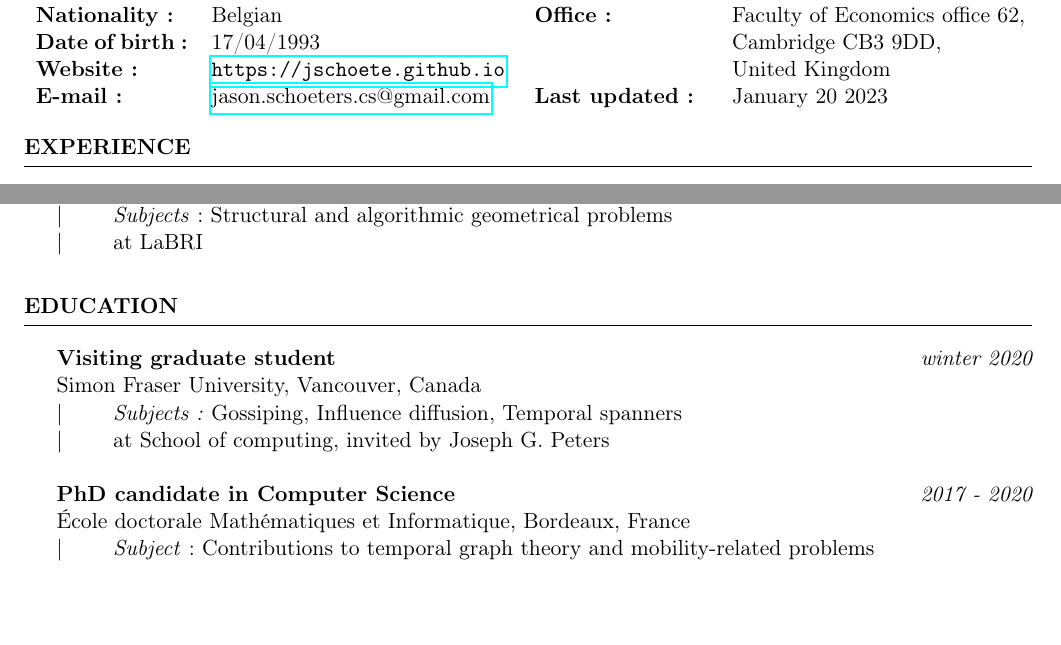
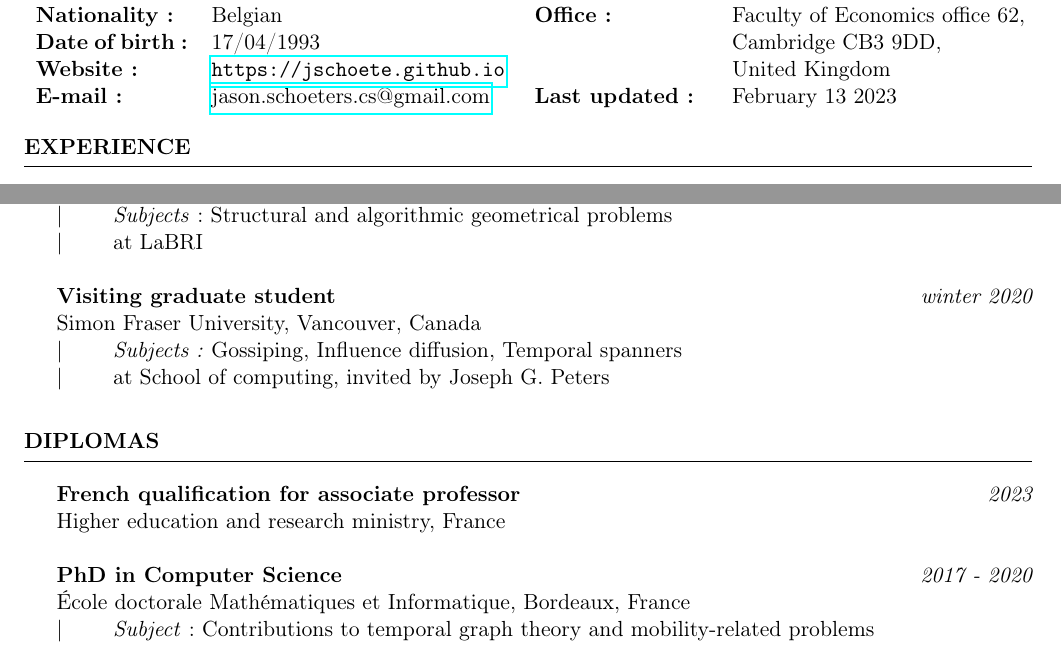
Before and after one commit to jschoete/jschoete.github.io, a LaTeX CV (assets/doc/CV/schoeters_CV.tex): two parts of page 1 of 3, joined at a grey line, cut so that both start at the same text, the shorter picture padded with empty space. Compiled offline with pdfLaTeX.

Commit message:
CV update

```diff
--- a/assets/doc/CV/schoeters_CV.tex
+++ b/assets/doc/CV/schoeters_CV.tex
@@ -55,7 +55,7 @@
 			\textbf{Phone number: } & +33 678263949\\
 			\textbf{Office:} & Faculty of Economics office 62,\\
 			&Cambridge CB3 9DD, \newline United Kingdom\\
-			\textbf{Last updated:} & January 20 2023
+			\textbf{Last updated:} & February 13 2023
 		\end{tabular}
 	\end{minipage}
 
@@ -76,25 +76,35 @@
 		\\ University of Bordeaux, France
 		\\ $| \qquad$ \textit{Subjects}: Structural and algorithmic geometrical problems
 		\\ $| \qquad$ at LaBRI
-	\end{rSection}
-
-	\begin{rSection}{Education}
+		\\ \\
 		{\bf Visiting graduate student} \hfill {\em winter 2020}
 		\\ Simon Fraser University, Vancouver, Canada
 		\\ $| \qquad$ \textit{Subjects:} Gossiping, Influence diffusion, Temporal spanners
 		\\ $| \qquad$ at School of computing, invited by Joseph G. Peters
-		\\
-		\\{\bf PhD candidate in Computer Science} \hfill {\em 2017 - 2020}
+	\end{rSection}
+
+	\begin{rSection}{Diplomas}
+		{\bf French qualification for associate professor} \hfill {\em 2023}
+		\\ Higher education and research ministry, France
+%		\\ $| \qquad$ \textit{Subjects:} Gossiping, Influence diffusion, Temporal spanners
+%		\\ $| \qquad$ at School of computing, invited by Joseph G. Peters
+		\\ \\
+%		{\bf Visiting graduate student} \hfill {\em winter 2020}
+%		\\ Simon Fraser University, Vancouver, Canada
+%		\\ $| \qquad$ \textit{Subjects:} Gossiping, Influence diffusion, Temporal spanners
+%		\\ $| \qquad$ at School of computing, invited by Joseph G. Peters
+%		\\ \\
+		{\bf PhD in Computer Science} \hfill {\em 2017 - 2020}
 		\\ École doctorale Mathématiques et Informatique, Bordeaux, France
 		\\ $| \qquad$ \textit{Subject}: Contributions to temporal graph theory and mobility-related problems
 		\\ $| \qquad$ at LaBRI, supervised by Arnaud Casteigts
-		\\
-		\\{\bf Master of Theoretical Computer Science} \hfill {\em 2015 -  2017}
+		\\ \\
+		{\bf Master of Theoretical Computer Science} \hfill {\em 2015 -  2017}
 		\\ Collège Sciences et technologies, Université de Bordeaux, France
 		\\ $| \qquad$ \textit{Internship}: VectorTSP\hfill {\em summer 2017}
 		\\ $| \qquad $ at LaBRI, supervised by Arnaud Casteigts
-		\\
-		\\ \textbf{Bachelor of Computer Science}\hfill {\em 2012 -  2015}
+		\\ \\
+		\textbf{Bachelor of Computer Science}\hfill {\em 2012 -  2015}
 		\\ Collège Sciences et technologies, Université de Bordeaux, France
 		\\ $| \qquad$ \textit{Internship}: Image processing, network theory and graphical art\hfill {\em summer 2013}
 		\\ $|  \qquad $ at LaBRI, supervised by Guy Melançon
```
Also changed, not shown: assets/doc/CV/schoeters_CV.pdf.
